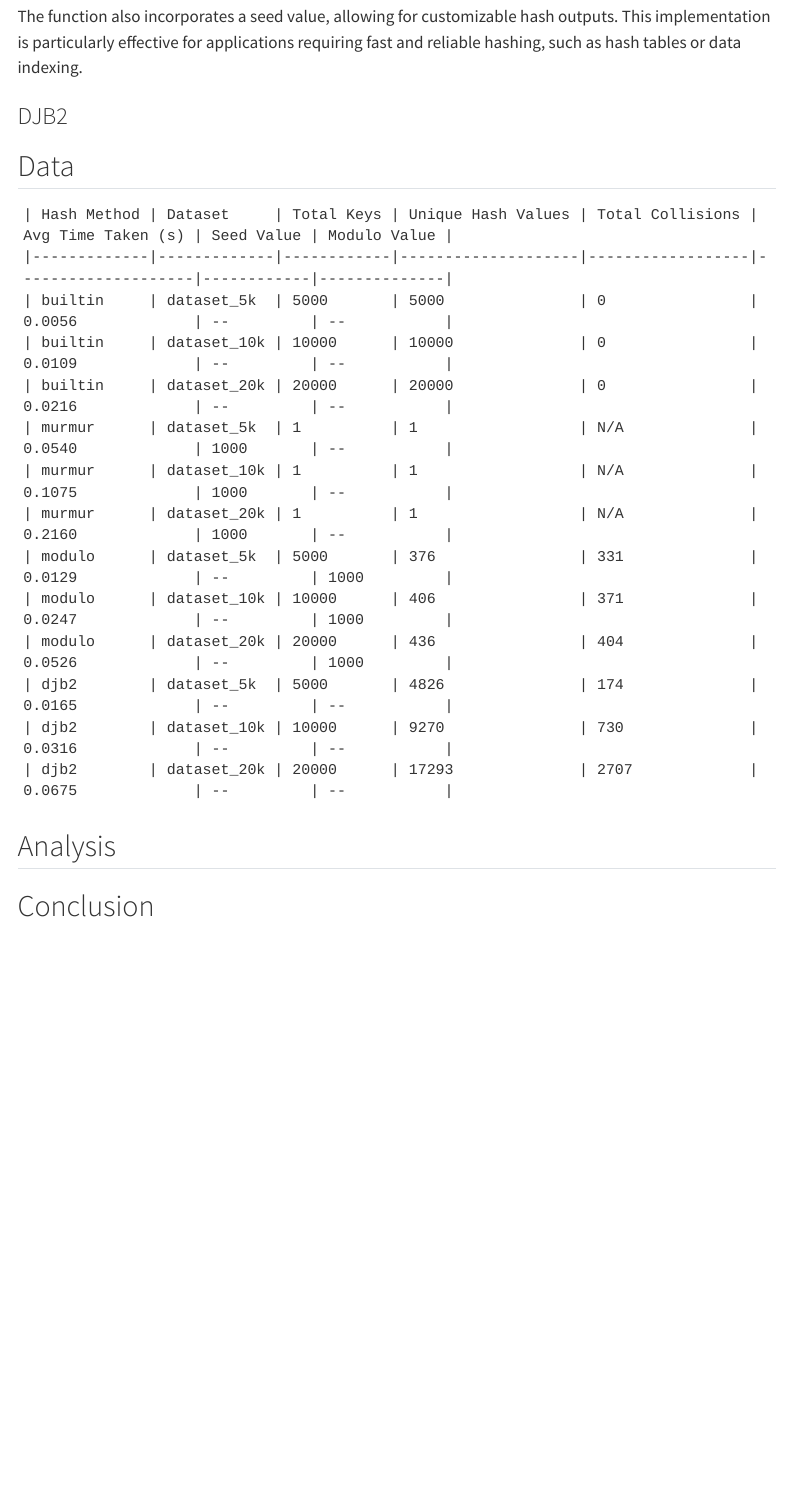
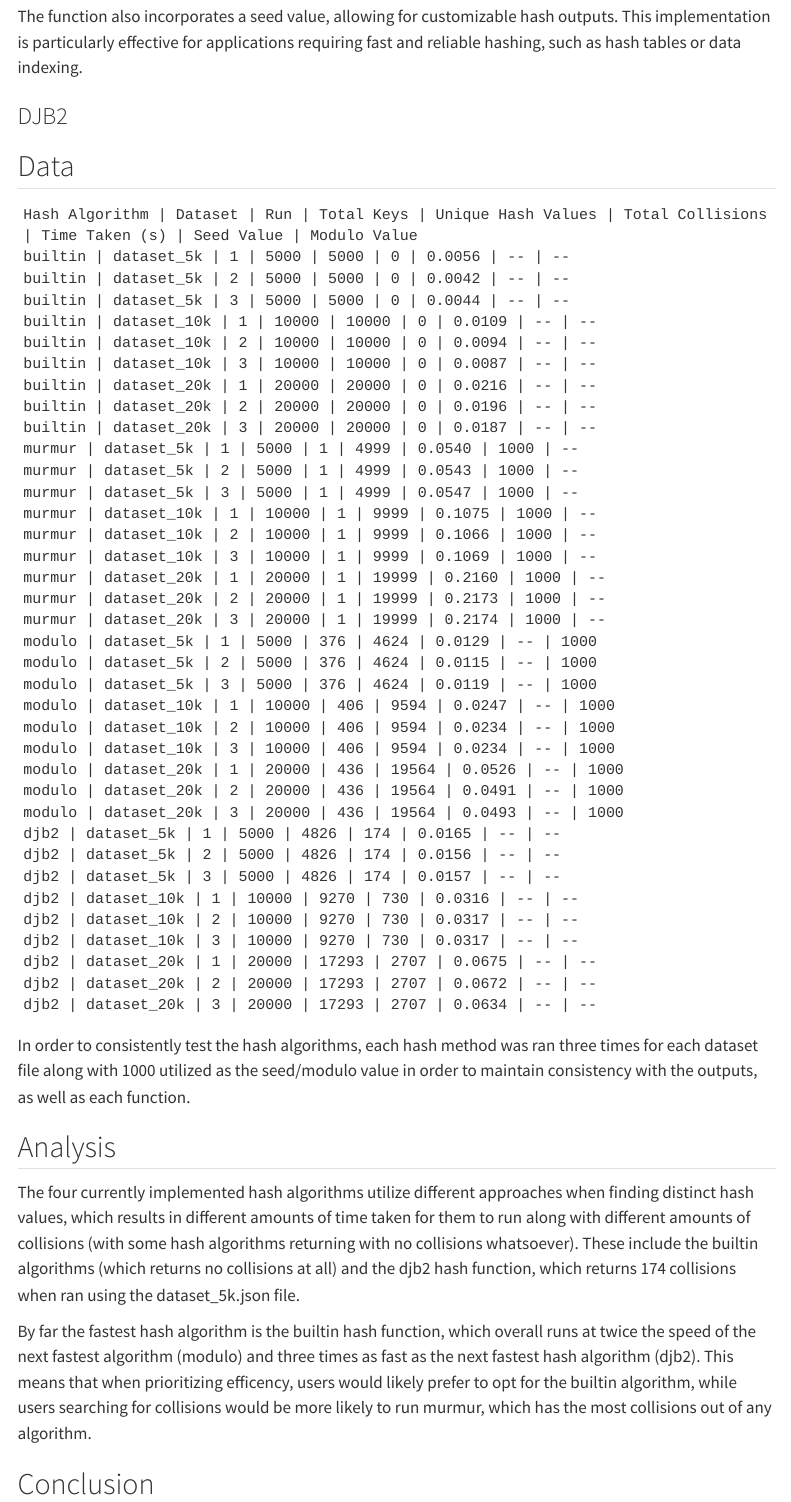
Before and after one commit to ganderson03/algorithmology-all-hands-3-group-4, a Quarto document (Writing/report.qmd): the page in a window 1100 px wide, from 2130 px down. Rendered offline with R 4.5, knitr and Pandoc in place of Quarto, with nearby package versions; some code elsewhere in the file could not run offline; menus at the side of the page are left out.

Commit message:
data and analysis

````diff
--- a/Writing/report.qmd
+++ b/Writing/report.qmd
@@ -144,24 +144,65 @@ The function also incorporates a seed value, allowing for customizable hash outp
 ### DJB2
 
 ## Data
+```
+Hash Algorithm | Dataset | Run | Total Keys | Unique Hash Values | Total Collisions | Time Taken (s) | Seed Value | Modulo Value
+builtin | dataset_5k | 1 | 5000 | 5000 | 0 | 0.0056 | -- | --
+builtin | dataset_5k | 2 | 5000 | 5000 | 0 | 0.0042 | -- | --
+builtin | dataset_5k | 3 | 5000 | 5000 | 0 | 0.0044 | -- | --
+builtin | dataset_10k | 1 | 10000 | 10000 | 0 | 0.0109 | -- | --
+builtin | dataset_10k | 2 | 10000 | 10000 | 0 | 0.0094 | -- | --
+builtin | dataset_10k | 3 | 10000 | 10000 | 0 | 0.0087 | -- | --
+builtin | dataset_20k | 1 | 20000 | 20000 | 0 | 0.0216 | -- | --
+builtin | dataset_20k | 2 | 20000 | 20000 | 0 | 0.0196 | -- | --
+builtin | dataset_20k | 3 | 20000 | 20000 | 0 | 0.0187 | -- | --
+murmur | dataset_5k | 1 | 5000 | 1 | 4999 | 0.0540 | 1000 | --
+murmur | dataset_5k | 2 | 5000 | 1 | 4999 | 0.0543 | 1000 | --
+murmur | dataset_5k | 3 | 5000 | 1 | 4999 | 0.0547 | 1000 | --
+murmur | dataset_10k | 1 | 10000 | 1 | 9999 | 0.1075 | 1000 | --
+murmur | dataset_10k | 2 | 10000 | 1 | 9999 | 0.1066 | 1000 | --
+murmur | dataset_10k | 3 | 10000 | 1 | 9999 | 0.1069 | 1000 | --
+murmur | dataset_20k | 1 | 20000 | 1 | 19999 | 0.2160 | 1000 | --
+murmur | dataset_20k | 2 | 20000 | 1 | 19999 | 0.2173 | 1000 | --
+murmur | dataset_20k | 3 | 20000 | 1 | 19999 | 0.2174 | 1000 | --
+modulo | dataset_5k | 1 | 5000 | 376 | 4624 | 0.0129 | -- | 1000
+modulo | dataset_5k | 2 | 5000 | 376 | 4624 | 0.0115 | -- | 1000
+modulo | dataset_5k | 3 | 5000 | 376 | 4624 | 0.0119 | -- | 1000
+modulo | dataset_10k | 1 | 10000 | 406 | 9594 | 0.0247 | -- | 1000
+modulo | dataset_10k | 2 | 10000 | 406 | 9594 | 0.0234 | -- | 1000
+modulo | dataset_10k | 3 | 10000 | 406 | 9594 | 0.0234 | -- | 1000
+modulo | dataset_20k | 1 | 20000 | 436 | 19564 | 0.0526 | -- | 1000
+modulo | dataset_20k | 2 | 20000 | 436 | 19564 | 0.0491 | -- | 1000
+modulo | dataset_20k | 3 | 20000 | 436 | 19564 | 0.0493 | -- | 1000
+djb2 | dataset_5k | 1 | 5000 | 4826 | 174 | 0.0165 | -- | --
+djb2 | dataset_5k | 2 | 5000 | 4826 | 174 | 0.0156 | -- | --
+djb2 | dataset_5k | 3 | 5000 | 4826 | 174 | 0.0157 | -- | --
+djb2 | dataset_10k | 1 | 10000 | 9270 | 730 | 0.0316 | -- | --
+djb2 | dataset_10k | 2 | 10000 | 9270 | 730 | 0.0317 | -- | --
+djb2 | dataset_10k | 3 | 10000 | 9270 | 730 | 0.0317 | -- | --
+djb2 | dataset_20k | 1 | 20000 | 17293 | 2707 | 0.0675 | -- | --
+djb2 | dataset_20k | 2 | 20000 | 17293 | 2707 | 0.0672 | -- | --
+djb2 | dataset_20k | 3 | 20000 | 17293 | 2707 | 0.0634 | -- | --
+```
 
-```text
-| Hash Method | Dataset     | Total Keys | Unique Hash Values | Total Collisions | Avg Time Taken (s) | Seed Value | Modulo Value |
-|-------------|-------------|------------|--------------------|------------------|--------------------|------------|--------------|
-| builtin     | dataset_5k  | 5000       | 5000               | 0                | 0.0056             | --         | --           |
-| builtin     | dataset_10k | 10000      | 10000              | 0                | 0.0109             | --         | --           |
-| builtin     | dataset_20k | 20000      | 20000              | 0                | 0.0216             | --         | --           |
-| murmur      | dataset_5k  | 1          | 1                  | N/A              | 0.0540             | 1000       | --           |
-| murmur      | dataset_10k | 1          | 1                  | N/A              | 0.1075             | 1000       | --           |
-| murmur      | dataset_20k | 1          | 1                  | N/A              | 0.2160             | 1000       | --           |
-| modulo      | dataset_5k  | 5000       | 376                | 331              | 0.0129             | --         | 1000         |
-| modulo      | dataset_10k | 10000      | 406                | 371              | 0.0247             | --         | 1000         |
-| modulo      | dataset_20k | 20000      | 436                | 404              | 0.0526             | --         | 1000         |
-| djb2        | dataset_5k  | 5000       | 4826               | 174              | 0.0165             | --         | --           |
-| djb2        | dataset_10k | 10000      | 9270               | 730              | 0.0316             | --         | --           |
-| djb2        | dataset_20k | 20000      | 17293              | 2707             | 0.0675             | --         | --           |
-```
+In order to consistently test the hash algorithms, each hash method was
+ran three times for each dataset file along with 1000 utilized as
+the seed/modulo value in order to maintain consistency with the
+outputs, as well as each function.
 
 ## Analysis
 
+The four currently implemented hash algorithms utilize different approaches
+when finding distinct hash values, which results in different amounts of time
+taken for them to run along with different amounts of collisions (with some
+hash algorithms returning with no collisions whatsoever). These include the
+builtin algorithms (which returns no collisions at all) and the djb2 hash function,
+which returns 174 collisions when ran using the dataset_5k.json file.
+
+By far the fastest hash algorithm is the builtin hash function, which overall
+runs at twice the speed of the next fastest algorithm (modulo) and three times
+as fast as the next fastest hash algorithm (djb2). This means that when
+prioritizing efficency, users would likely prefer to opt for the builtin algorithm,
+while users searching for collisions would be more likely to run murmur, which has
+the most collisions out of any algorithm.
+
 ## Conclusion
````
